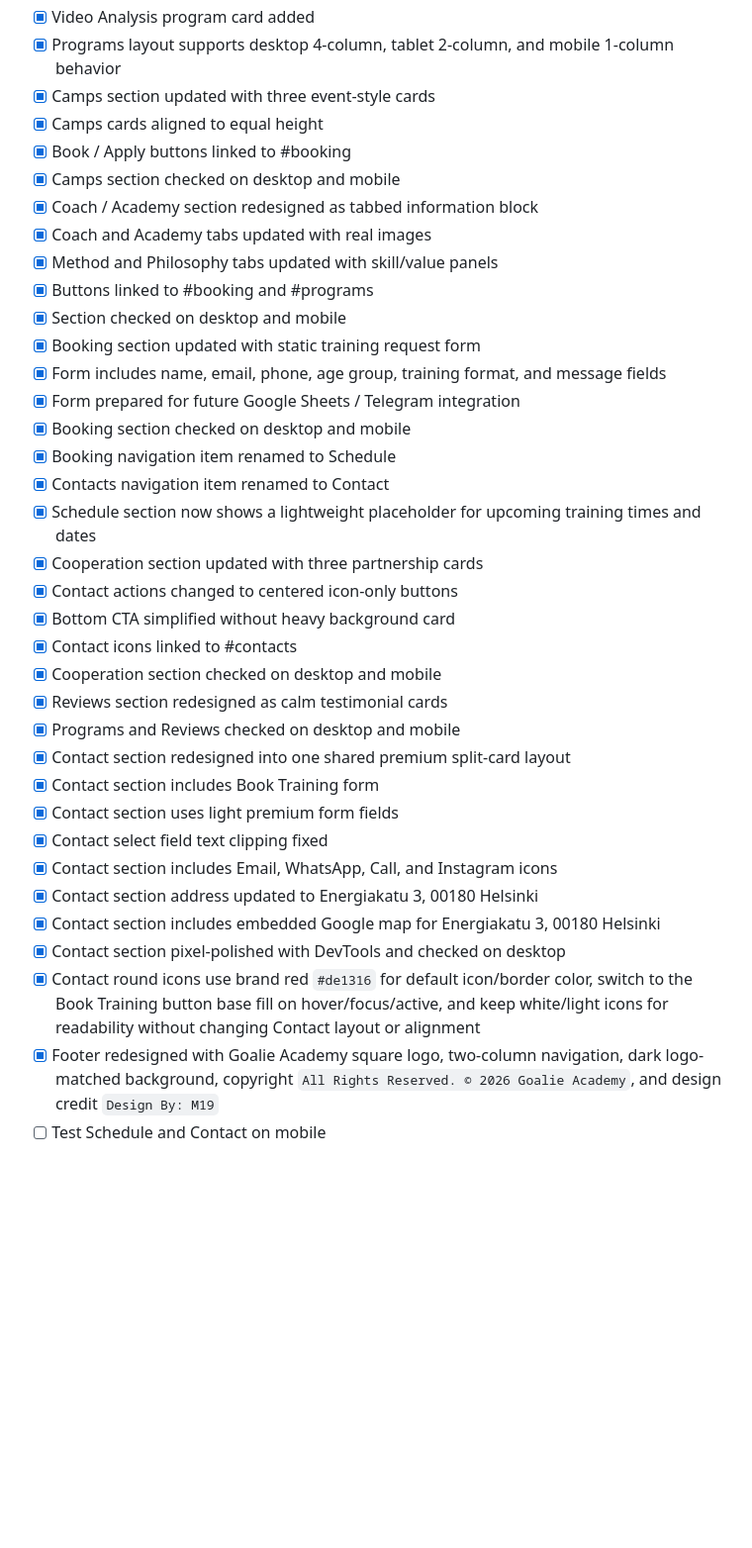
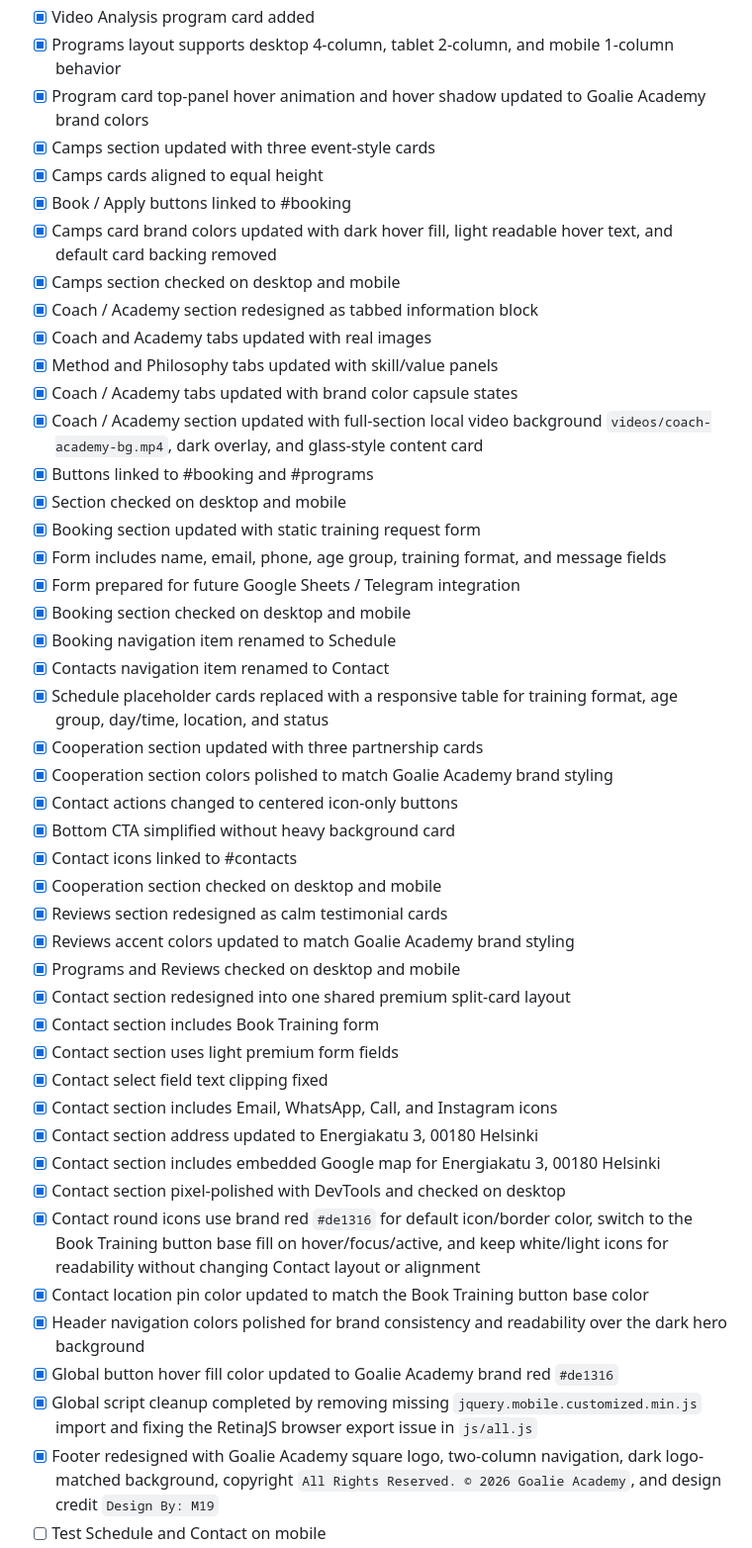
Before and after one commit to NikM19/goalie-academy-site, a Markdown page: README.md, the part around the change. Shown at 99% size. Drawn GitHub-style; blank space fills up the shorter version.

Commit message:
Update README for latest site polish

```diff
--- a/README.md
+++ b/README.md
@@ -91,13 +91,17 @@ Sheets:
 - [x] Programs section redesigned with four compact offer-style program cards in one desktop row
 - [x] Video Analysis program card added
 - [x] Programs layout supports desktop 4-column, tablet 2-column, and mobile 1-column behavior
+- [x] Program card top-panel hover animation and hover shadow updated to Goalie Academy brand colors
 - [x] Camps section updated with three event-style cards
 - [x] Camps cards aligned to equal height
 - [x] Book / Apply buttons linked to #booking
+- [x] Camps card brand colors updated with dark hover fill, light readable hover text, and default card backing removed
 - [x] Camps section checked on desktop and mobile
 - [x] Coach / Academy section redesigned as tabbed information block
 - [x] Coach and Academy tabs updated with real images
 - [x] Method and Philosophy tabs updated with skill/value panels
+- [x] Coach / Academy tabs updated with brand color capsule states
+- [x] Coach / Academy section updated with full-section local video background `videos/coach-academy-bg.mp4`, dark overlay, and glass-style content card
 - [x] Buttons linked to #booking and #programs
 - [x] Section checked on desktop and mobile
 - [x] Booking section updated with static training request form
@@ -106,13 +110,15 @@ Sheets:
 - [x] Booking section checked on desktop and mobile
 - [x] Booking navigation item renamed to Schedule
 - [x] Contacts navigation item renamed to Contact
-- [x] Schedule section now shows a lightweight placeholder for upcoming training times and dates
+- [x] Schedule placeholder cards replaced with a responsive table for training format, age group, day/time, location, and status
 - [x] Cooperation section updated with three partnership cards
+- [x] Cooperation section colors polished to match Goalie Academy brand styling
 - [x] Contact actions changed to centered icon-only buttons
 - [x] Bottom CTA simplified without heavy background card
 - [x] Contact icons linked to #contacts
 - [x] Cooperation section checked on desktop and mobile
 - [x] Reviews section redesigned as calm testimonial cards
+- [x] Reviews accent colors updated to match Goalie Academy brand styling
 - [x] Programs and Reviews checked on desktop and mobile
 - [x] Contact section redesigned into one shared premium split-card layout
 - [x] Contact section includes Book Training form
@@ -123,6 +129,10 @@ Sheets:
 - [x] Contact section includes embedded Google map for Energiakatu 3, 00180 Helsinki
 - [x] Contact section pixel-polished with DevTools and checked on desktop
 - [x] Contact round icons use brand red `#de1316` for default icon/border color, switch to the Book Training button base fill on hover/focus/active, and keep white/light icons for readability without changing Contact layout or alignment
+- [x] Contact location pin color updated to match the Book Training button base color
+- [x] Header navigation colors polished for brand consistency and readability over the dark hero background
+- [x] Global button hover fill color updated to Goalie Academy brand red `#de1316`
+- [x] Global script cleanup completed by removing missing `jquery.mobile.customized.min.js` import and fixing the RetinaJS browser export issue in `js/all.js`
 - [x] Footer redesigned with Goalie Academy square logo, two-column navigation, dark logo-matched background, copyright `All Rights Reserved. © 2026 Goalie Academy`, and design credit `Design By: M19`
 - [ ] Test Schedule and Contact on mobile
 - [ ] Replace placeholder contact links with real email, phone, WhatsApp, and Instagram links
```
